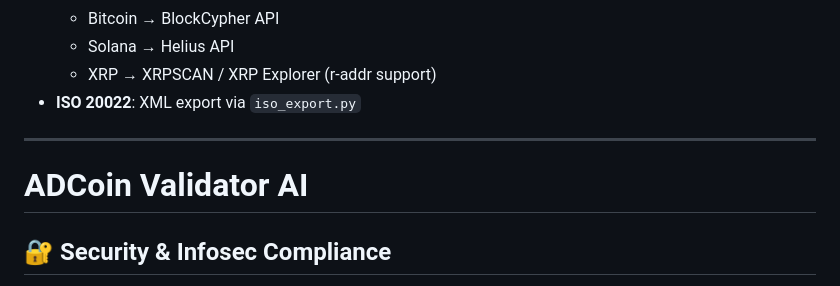
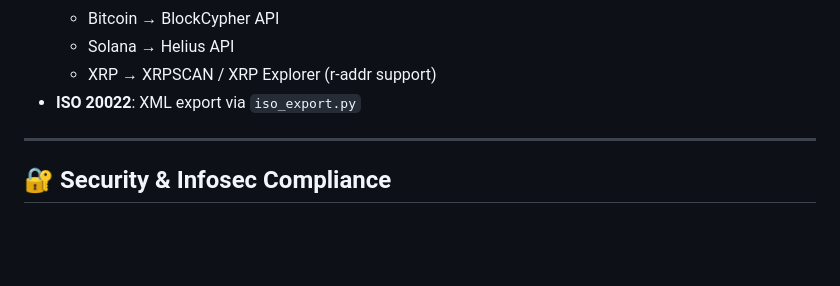
Before and after one commit to ADCoinX/adcoin-validator-ai, a Markdown page: README.md, the part around one of its changes. Drawn GitHub-style; blank space fills up the shorter version.

```diff
--- a/README.md
+++ b/README.md
@@ -49,8 +49,6 @@ ADC CryptoGuard will integrate with the XRPL Mainnet and Sidechain using the fol
 
 ---
 
-# ADCoin Validator AI
-
 ## 🔐 Security & Infosec Compliance
 We prioritize security, transparency, and code quality across all ADCX Lab projects.
 This repository is continuously monitored and validated against Infosec best practices.
```
Also changed, not shown: other parts of README.md (+15 -7 lines).
